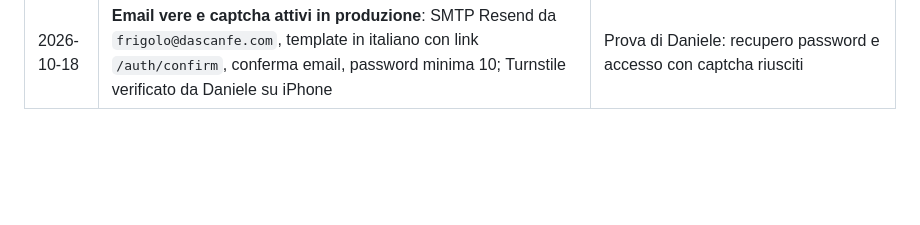
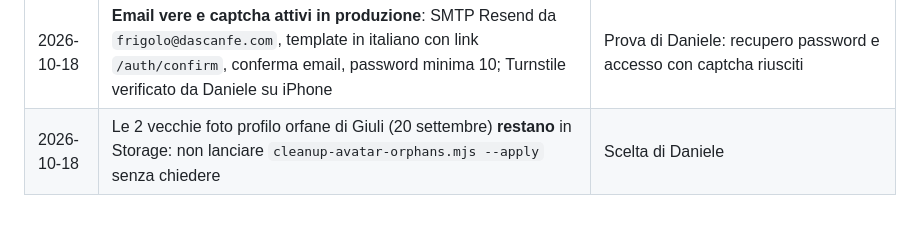
Before and after one commit to dascanfe/frigolo, a Markdown page: docs/DECISIONI.md, the part around the change. Rendered like a GitHub page; blank space fills up the shorter version.

Commit message:
docs: le foto orfane restano
Co-Authored-By: Claude Opus 5.5 <noreply@anthropic.com>

```diff
--- a/docs/DECISIONI.md
+++ b/docs/DECISIONI.md
@@ -27,3 +27,4 @@
 | 2026-10-11 | Captcha **sospeso**: con la chiave impostata il widget non si renderizzava e bloccava l'accesso; chiave tolta da Vercel, Fragola aggiunge un paracadute                                                            | Da riattivare dopo il fix e il controllo degli hostname nel widget Cloudflare                                                                             |
 | 2026-10-11 | Landing rifatta con **Bootstrap 5**, motion design e video di presentazione; SEO curata                                                                                                                            | Richiesta di Daniele                                                                                                                                      |
 | 2026-10-18 | **Email vere e captcha attivi in produzione**: SMTP Resend da `frigolo@dascanfe.com`, template in italiano con link `/auth/confirm`, conferma email, password minima 10; Turnstile verificato da Daniele su iPhone | Prova di Daniele: recupero password e accesso con captcha riusciti                                                                                        |
+| 2026-10-18 | Le 2 vecchie foto profilo orfane di Giuli (20 settembre) **restano** in Storage: non lanciare `cleanup-avatar-orphans.mjs --apply` senza chiedere                                                                  | Scelta di Daniele                                                                                                                                         |
```
